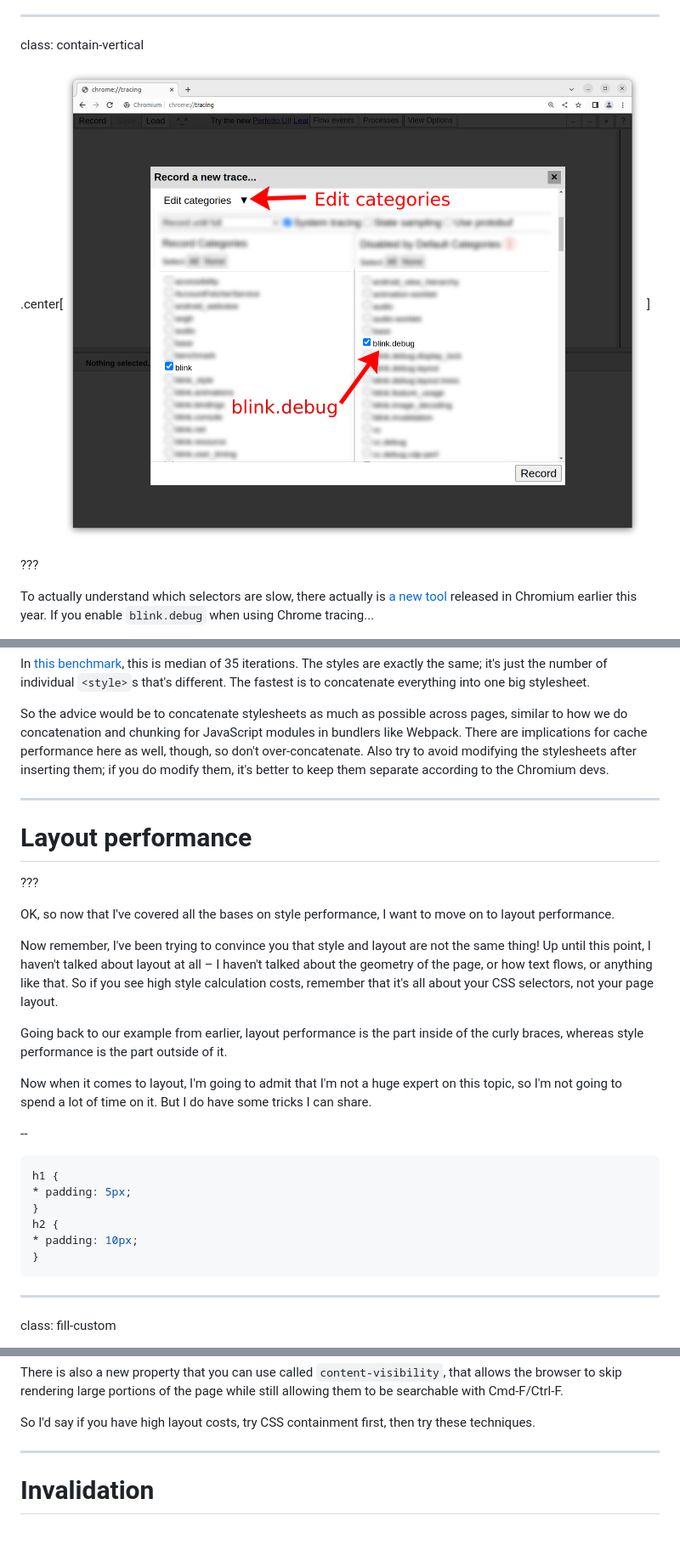
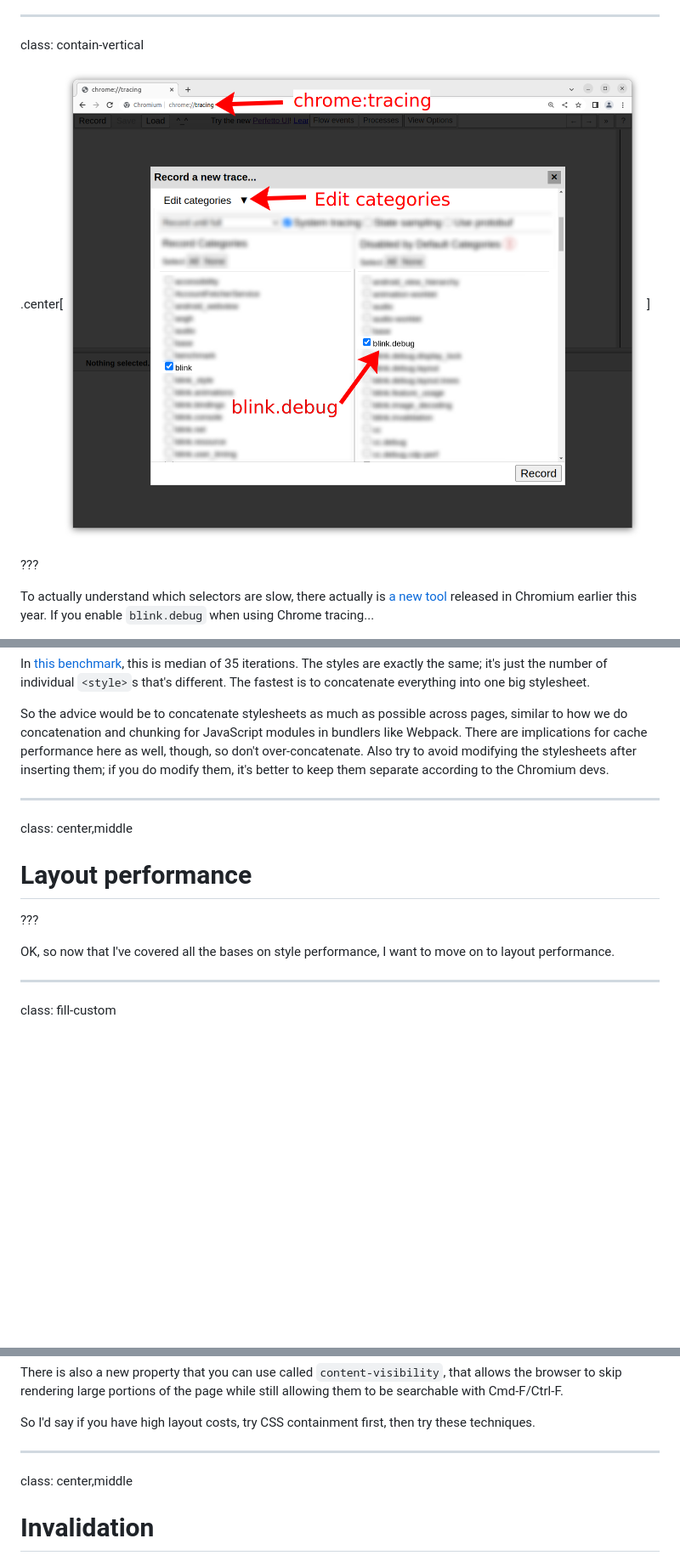
Before and after one commit to nolanlawson/css-talk-2022, a Markdown page: markdown.md, 3 parts joined by grey strips. Shown: that part at 85% size. GitHub-like rendering; pictures changed too: images/blink-debug.png; blank space fills up the shorter version.

````diff
--- a/markdown.md
+++ b/markdown.md
@@ -1156,30 +1154,13 @@ Chromium devs.
 
 ---
 
+class: center,middle
+
 # Layout performance
 
 ???
 
 OK, so now that I've covered all the bases on style performance, I want to move on to layout performance.
-
-Now remember, I've been trying to convince you that style and layout are not the same thing! Up until
-this point, I haven't talked about layout at all – I haven't talked about the geometry of the page, or how text flows,
-or anything like that. So if you see high style calculation costs, remember that it's all about your CSS selectors, not your page layout.
-
-Going back to our example from earlier, layout performance is the part inside of the curly braces, whereas style performance is the
-part outside of it.
-
-Now when it comes to layout, I'm going to admit that I'm not a huge expert on this topic, so I'm not going to spend a lot of time on it. But I do have some tricks I can share.
-
---
-```css
-h1 {
-* padding: 5px;
-}
-h2 {
-* padding: 10px;
-}
-```
 
 ---
 
@@ -1412,6 +1393,8 @@ large portions of the page while still allowing them to be searchable with Cmd-F
 So I'd say if you have high layout costs, try CSS containment first, then try these techniques.
 
 ---
+
+class: center,middle
 
 # Invalidation
 
````
Also changed, not shown: other parts of markdown.md (+16 -16 lines).
